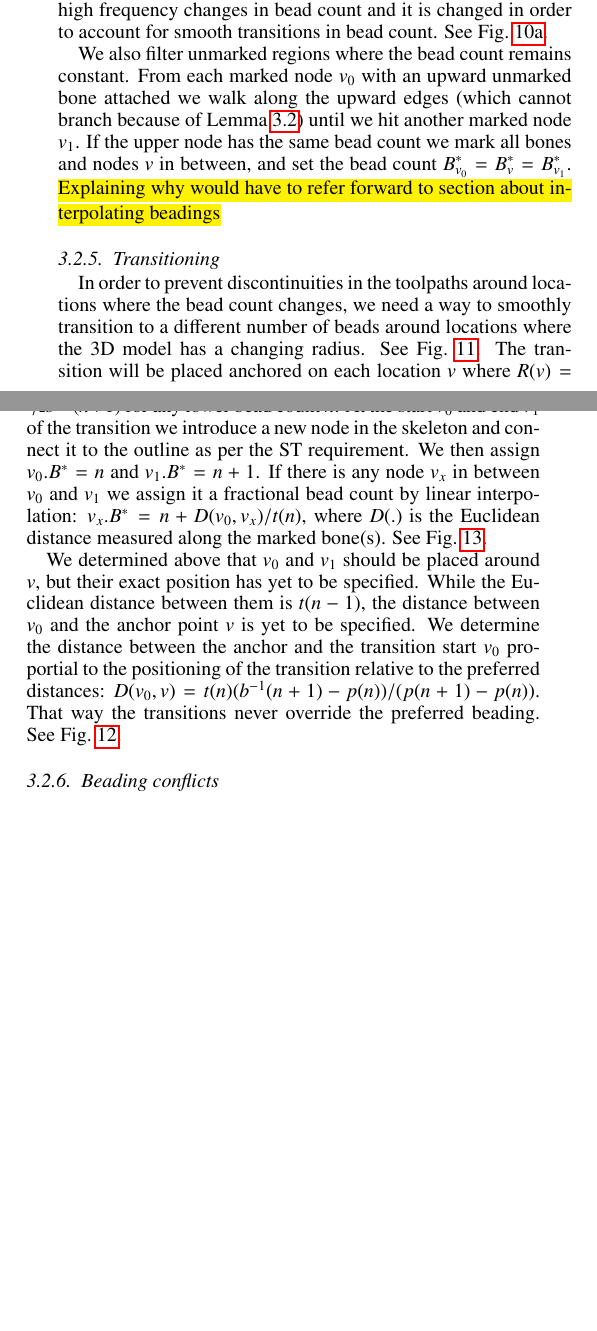
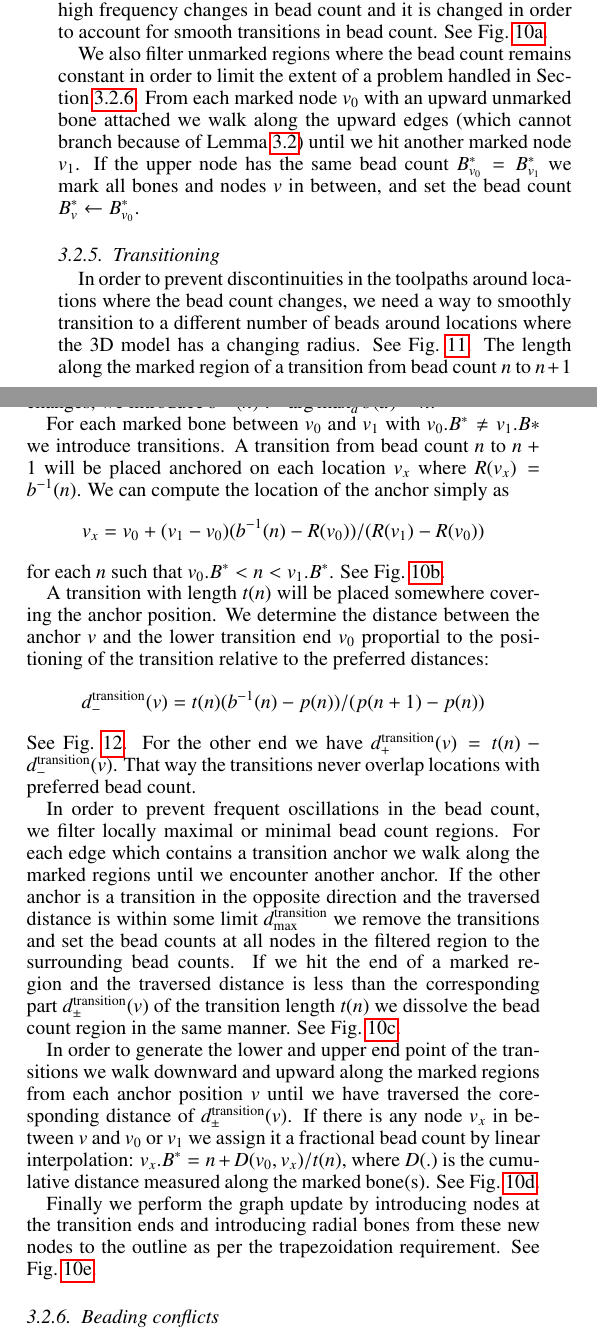
Before and after one commit to BagelOrb/variable_width_paper, a LaTeX paper (0_main.tex, which reads 4_method.tex): two parts of the columns of page 5 of 11, joined at a grey line, cut so that both start at the same text, the shorter picture padded with empty space. Compiled offline with pdfLaTeX.

Commit message:
rewrite transitioning section

```diff
--- a/4_method.tex
+++ b/4_method.tex
@@ -321,10 +321,9 @@ We might choose different functions for $b$ depending on the beading strategy us
 We first assign each marked node $v$ of the skeleton an initial bead count $B^*_v \leftarrow b(2R(v))$, but it is modified in order to prevent high frequency changes in bead count and it is changed in order to account for smooth transitions in bead count.
 See \cref{beading_transitioning_filtering__bead_count}.
 
-We also filter unmarked regions where the bead count remains constant.
+We also filter unmarked regions where the bead count remains constant in order to limit the extent of a problem handled in \cref{section_beading_conflicts}.
 From each marked node $v_0$ with an upward unmarked bone attached we walk along the upward edges (which cannot branch because of \cref{single_upward_edge}) until we hit another marked node $v_1$.
-If the upper node has the same bead count we mark all bones and nodes $v$ in between, and set the bead count $B^*_{v_0} = B^*_v = B^*_{v_1}$.
-\todo{Explaining why would have to refer forward to section about interpolating beadings}
+If the upper node has the same bead count $B^*_{v_0} = B^*_{v_1}$ we mark all bones and nodes $v$ in between, and set the bead count $B^*_v \leftarrow B^*_{v_0}$.
 
 
 \begin{figure*}
@@ -367,12 +366,33 @@ The symmetry in the result shows that transitioning is robust against small pert
 \subsubsection{Transitioning}
 In order to prevent discontinuities in the toolpaths around locations where the bead count changes, we need a way to smoothly transition to a different number of beads around locations where the 3D model has a changing radius.
 See \cref{transitions}.
-The transition will be placed anchored on each location $v$ where $R(v) = \nicefrac12 b^{-1}(n+1)$ for any lower bead count $n$.
-At the start $v_0$ and end $v_1$ of the transition we introduce a new node in the skeleton and connect it to the outline as per the ST requirement.
-We then assign $v_0.B^* = n$ and $v_1.B^* = n + 1$.
-If there is any node $v_x$ in between $v_0$ and $v_1$ we assign it a fractional bead count by linear interpolation: $v_x.B^* = n + D(v_0, v_x)/t(n)$, where $D(.)$ is the Euclidean distance measured along the marked bone(s).
-See \cref{distance_rounding_transition}.
+The length along the marked region of a transition from bead count $n$ to $n+1$ is determined by some function $t(n)$.
+Because transitions in bead count only occurs in locations where the prefered bead count $b$ changes, we introduce $b^{-1}(n) := \argmax_d b(d) = n$.
+
+For each marked bone between $v_0$ and $v_1$ with $v_0.B^* \neq v_1.B*$ we introduce transitions.
+A transition from bead count $n$ to $n+1$ will be placed anchored on each location $v_x$ where $R(v_x) = b^{-1}(n)$.
+We can compute the location of the anchor simply as
+$$v_x = v_0 + (v_1 - v_0) (b^{-1}(n) - R(v_0)) / (R(v_1) - R(v_0))$$
+for each $n$ such that $v_0.B^*<n<v_1.B^*$.
+See \cref{beading_transitioning_filtering__transition_mids}.
+
+A transition with length $t(n)$ will be placed somewhere covering the anchor position.
+We determine the distance between the anchor $v$ and the lower transition end $v_0$ proportial to the positioning of the transition relative to the preferred distances:
+$$d_-^\text{transition}(v) =  t(n) (b^{-1}(n) - p(n) ) / (p(n+1) - p(n))$$
+See \cref{transition_placement}.
+For the other end we have $d_+^\text{transition}(v) = t(n) - d_-^\text{transition}(v)$.
+That way the transitions never overlap locations with preferred bead count.
+
+In order to prevent frequent oscillations in the bead count, we filter locally maximal or minimal bead count regions.
+For each edge which contains a transition anchor we walk along the marked regions until we encounter another anchor.
+If the other anchor is a transition in the opposite direction and the traversed distance is within some limit $d_\text{max}^\text{transition}$ we remove the transitions and set the bead counts at all nodes in the filtered region to the surrounding bead counts.
+If we hit the end of a marked region and the traversed distance is less than the corresponding part $d_\pm^\text{transition}(v)$ of the transition length $t(n)$ we dissolve the bead count region in the same manner.
+See \cref{beading_transitioning_filtering__filtered}.
 
 
+In order to generate the lower and upper end point of the transitions we walk downward and upward along the marked regions from each anchor position $v$ until we have traversed the coresponding distance of $d_\pm^\text{transition}(v)$.
+If there is any node $v_x$ in between $v$ and $v_0$ or $v_1$ we assign it a fractional bead count by linear interpolation: $v_x.B^* = n + D(v_0, v_x)/t(n)$, where $D(.)$ is the cumulative distance measured along the marked bone(s).
+See \cref{beading_transitioning_filtering__transition_ends}.
 
-\begin{figure*}
+Finally we perform the graph update by introducing nodes at the transition ends and introducing radial bones from these new nodes to the outline as per the trapezoidation requirement.
+See \cref{beading_transitioning_filtering__transitions_applied}.
@@ -389,13 +413,7 @@ See \cref{distance_rounding_transition}.
 Discontinuities around regions where the bead count changes are prevented by transition regions (highlighted in cyan).
 }
 \label{transitions}
-\end{figure*}
-
-We determined above that $v_0$ and $v_1$ should be placed around $v$, but their exact position has yet to be specified.
-While the Euclidean distance between them is $t(n-1)$, the distance between $v_0$ and the anchor point $v$ is yet to be specified.
-We determine the distance between the anchor and the transition start $v_0$ proportial to the positioning of the transition relative to the preferred distances: $D(v_0, v) =  t(n) (b^{-1}(n+1) - p(n) ) / (p(n+1) - p(n))$.
-That way the transitions never override the preferred beading.
-See \cref{transition_placement}.
+\end{figure}
 
 
 \begin{figure}
```
Also changed, not shown: 4_method.tex (16 more changed lines).
